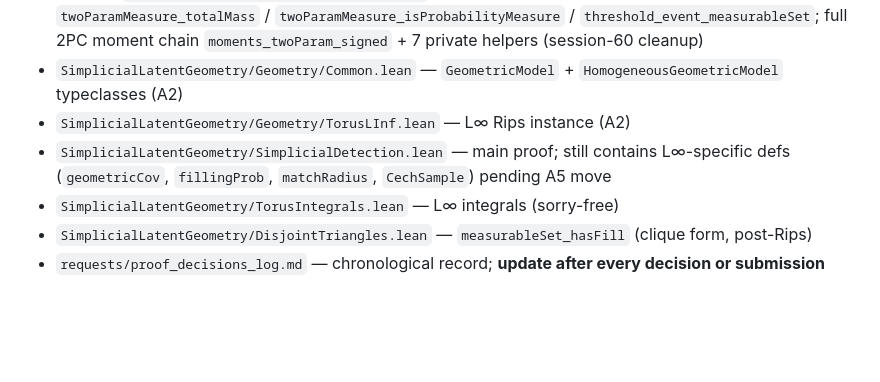
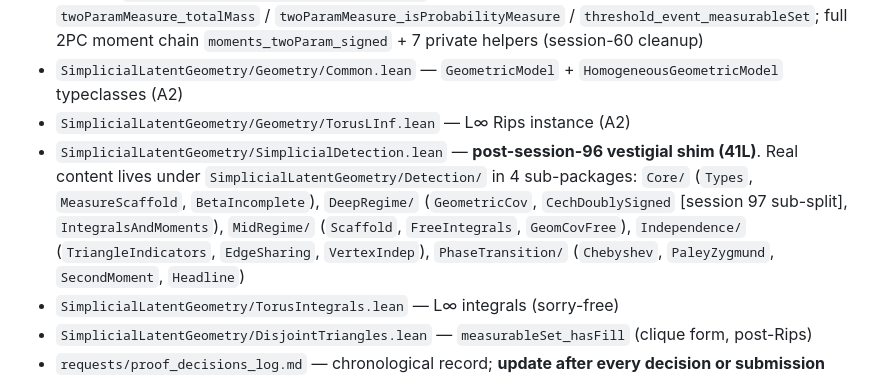
Before and after one commit to davidcagoh/simplicial-latent-geometry, a Markdown page: CLAUDE.md, the part around the change. Rendered like a GitHub page; blank space fills up the shorter version.

Commit message:
docs(CLAUDE.md): post-split file map — SimplicialDetection vestigial + Detection/ sub-package layout
Reflects session-96 split (5606L god-module → 15 sub-modules under
Detection/{Core,DeepRegime,MidRegime,Independence,PhaseTransition}/) and
session-97 sub-split (GeometricCov.lean 1035L → GeometricCov.lean 503L +
CechDoublySigned.lean 480L).

CLAUDE.md previously claimed SimplicialDetection.lean still held L∞-specific
defs pending A5 move; in fact A5 cycle was resolved + defs were re-homed
during session 96 and the file is now a 41-line vestigial shim.

```diff
--- a/CLAUDE.md
+++ b/CLAUDE.md
@@ -24,7 +24,7 @@ Module layout (OQ-18 refactor in progress on branch `oq-18-rips`):
 - `SimplicialLatentGeometry/Core/Detection.lean` — full abstract detection chain (geometry-agnostic): `tvDist` + supporting lemmas; abstract `chebyshev_ratio_tendsto_zero`, `choose3_g_sq_tendsto_atTop_abstract`, `chebyshev_prob_tendsto_zero_abstract` (A3.1/A3.2/A3.3/A3.5); abstract `paleyZygmund_prob_tendsto_one_abstract` (A3.4, session 60); 2PC measure properties `twoParamMeasure_totalMass` / `twoParamMeasure_isProbabilityMeasure` / `threshold_event_measurableSet`; full 2PC moment chain `moments_twoParam_signed` + 7 private helpers (session-60 cleanup)
 - `SimplicialLatentGeometry/Geometry/Common.lean` — `GeometricModel` + `HomogeneousGeometricModel` typeclasses (A2)
 - `SimplicialLatentGeometry/Geometry/TorusLInf.lean` — L∞ Rips instance (A2)
-- `SimplicialLatentGeometry/SimplicialDetection.lean` — main proof; still contains L∞-specific defs (`geometricCov`, `fillingProb`, `matchRadius`, `CechSample`) pending A5 move
+- `SimplicialLatentGeometry/SimplicialDetection.lean` — **post-session-96 vestigial shim (41L)**. Real content lives under `SimplicialLatentGeometry/Detection/` in 4 sub-packages: `Core/` (`Types`, `MeasureScaffold`, `BetaIncomplete`), `DeepRegime/` (`GeometricCov`, `CechDoublySigned` [session 97 sub-split], `IntegralsAndMoments`), `MidRegime/` (`Scaffold`, `FreeIntegrals`, `GeomCovFree`), `Independence/` (`TriangleIndicators`, `EdgeSharing`, `VertexIndep`), `PhaseTransition/` (`Chebyshev`, `PaleyZygmund`, `SecondMoment`, `Headline`)
 - `SimplicialLatentGeometry/TorusIntegrals.lean` — L∞ integrals (sorry-free)
 - `SimplicialLatentGeometry/DisjointTriangles.lean` — `measurableSet_hasFill` (clique form, post-Rips)
 - `requests/proof_decisions_log.md` — chronological record; **update after every decision or submission**
```
